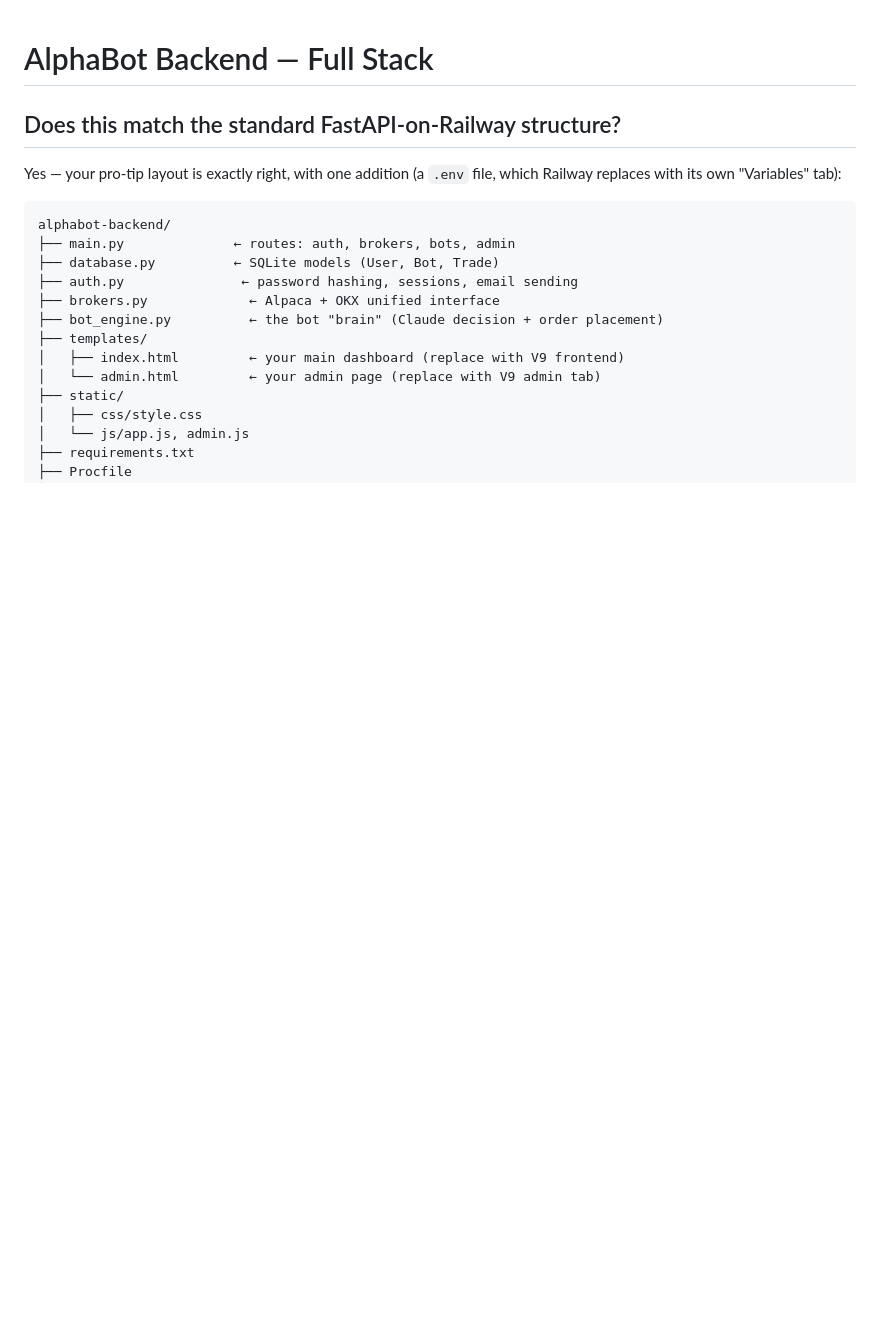
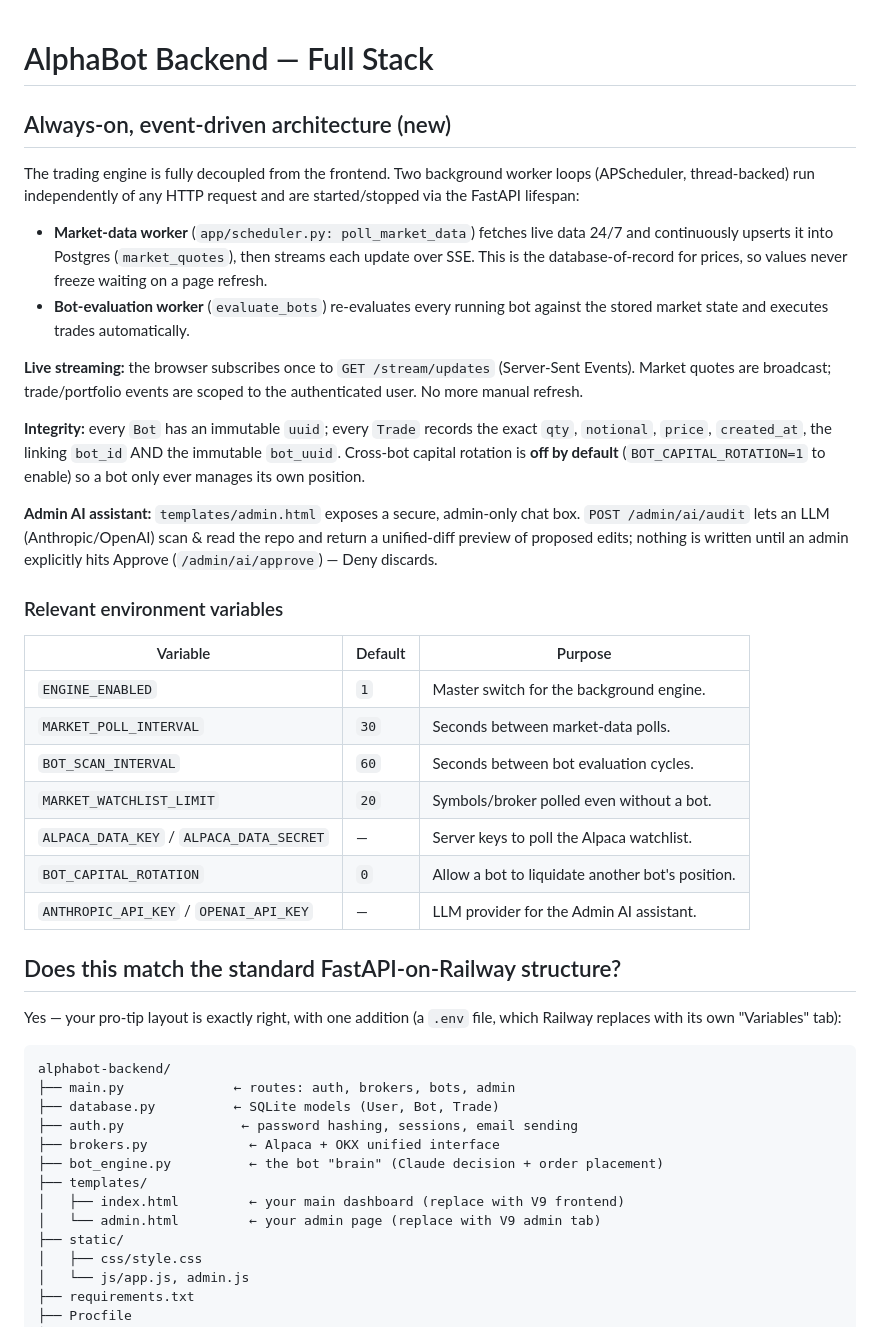
Before and after one commit to matthewlloydwalter-svg/Alpha-Bot-Trader-, a Markdown page: README.md, the part around the change. Rendered like a GitHub page; blank space fills up the shorter version.

Commit message:
Docs: document event-driven engine, live streaming and admin AI assistant
Co-authored-by: matthewlloydwalter-svg <matthewlloydwalter-svg@users.noreply.github.com>

```diff
--- a/README.md
+++ b/README.md
@@ -1,4 +1,45 @@
 # AlphaBot Backend — Full Stack
+
+## Always-on, event-driven architecture (new)
+
+The trading engine is fully decoupled from the frontend. Two background worker
+loops (APScheduler, thread-backed) run independently of any HTTP request and are
+started/stopped via the FastAPI lifespan:
+
+- **Market-data worker** (`app/scheduler.py: poll_market_data`) fetches live data
+  24/7 and continuously upserts it into Postgres (`market_quotes`), then streams
+  each update over SSE. This is the database-of-record for prices, so values
+  never freeze waiting on a page refresh.
+- **Bot-evaluation worker** (`evaluate_bots`) re-evaluates every running bot
+  against the stored market state and executes trades automatically.
+
+**Live streaming:** the browser subscribes once to `GET /stream/updates`
+(Server-Sent Events). Market quotes are broadcast; trade/portfolio events are
+scoped to the authenticated user. No more manual refresh.
+
+**Integrity:** every `Bot` has an immutable `uuid`; every `Trade` records the
+exact `qty`, `notional`, `price`, `created_at`, the linking `bot_id` AND the
+immutable `bot_uuid`. Cross-bot capital rotation is **off by default**
+(`BOT_CAPITAL_ROTATION=1` to enable) so a bot only ever manages its own position.
+
+**Admin AI assistant:** `templates/admin.html` exposes a secure, admin-only chat
+box. `POST /admin/ai/audit` lets an LLM (Anthropic/OpenAI) scan & read the repo
+and return a unified-diff preview of proposed edits; nothing is written until an
+admin explicitly hits Approve (`/admin/ai/approve`) — Deny discards.
+
+### Relevant environment variables
+
+| Variable | Default | Purpose |
+| --- | --- | --- |
+| `ENGINE_ENABLED` | `1` | Master switch for the background engine. |
+| `MARKET_POLL_INTERVAL` | `30` | Seconds between market-data polls. |
+| `BOT_SCAN_INTERVAL` | `60` | Seconds between bot evaluation cycles. |
+| `MARKET_WATCHLIST_LIMIT` | `20` | Symbols/broker polled even without a bot. |
+| `ALPACA_DATA_KEY` / `ALPACA_DATA_SECRET` | — | Server keys to poll the Alpaca watchlist. |
+| `BOT_CAPITAL_ROTATION` | `0` | Allow a bot to liquidate another bot's position. |
+| `ANTHROPIC_API_KEY` / `OPENAI_API_KEY` | — | LLM provider for the Admin AI assistant. |
+
+
 
 ## Does this match the standard FastAPI-on-Railway structure?
 
```
